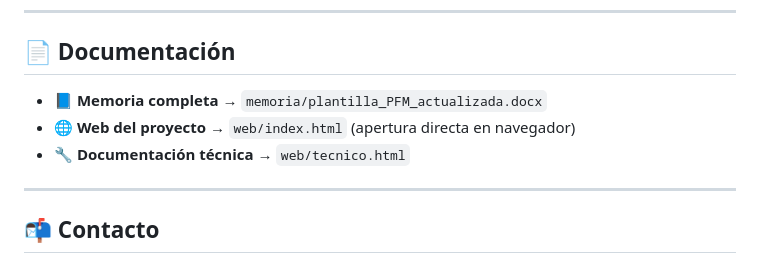
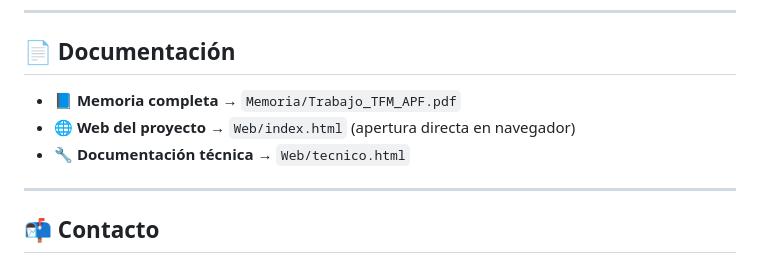
Before and after one commit to andresparedesgis/TFM, a Markdown page: README.md, the part around the change. Drawn GitHub-style.

```diff
--- a/README.md
+++ b/README.md
@@ -143,9 +143,9 @@ Todos los datos son de acceso abierto y libre reproducción, garantizando la rep
 
 ## 📄 Documentación
 
-- 📘 **Memoria completa** → `memoria/plantilla_PFM_actualizada.docx`
-- 🌐 **Web del proyecto** → `web/index.html` (apertura directa en navegador)
-- 🔧 **Documentación técnica** → `web/tecnico.html`
+- 📘 **Memoria completa** → `Memoria/Trabajo_TFM_APF.pdf`
+- 🌐 **Web del proyecto** → `Web/index.html` (apertura directa en navegador)
+- 🔧 **Documentación técnica** → `Web/tecnico.html`
 
 ---
 
```
